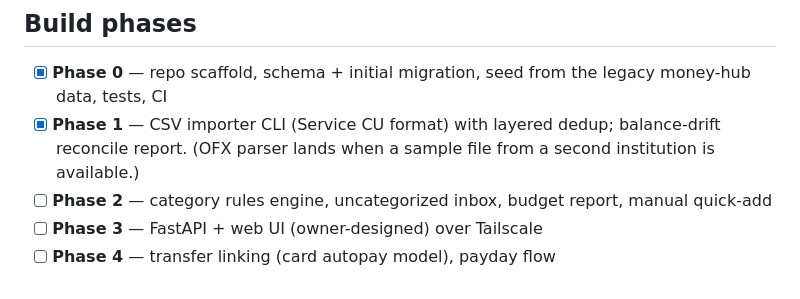
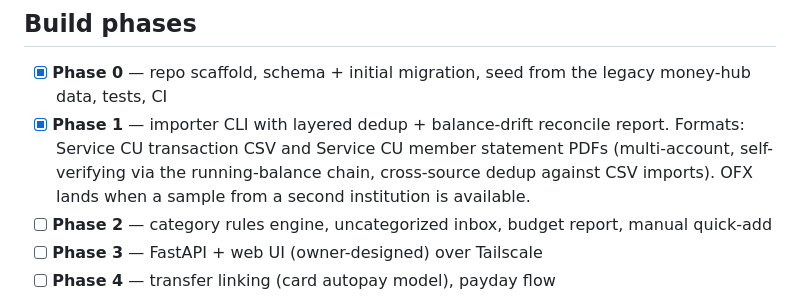
Before and after one commit to TheHunter75771/MoneyHub, a Markdown page: README.md, the part around the change. GitHub-like rendering.

Commit message:
README: statement PDF support in Phase 1 scope
Co-Authored-By: Claude Fable 5 <noreply@anthropic.com>

```diff
--- a/README.md
+++ b/README.md
@@ -50,9 +50,11 @@ bank exports (CSV/OFX)      manual entry
 
 - [x] **Phase 0** — repo scaffold, schema + initial migration, seed from the
       legacy money-hub data, tests, CI
-- [x] **Phase 1** — CSV importer CLI (Service CU format) with layered dedup;
-      balance-drift reconcile report. (OFX parser lands when a sample file
-      from a second institution is available.)
+- [x] **Phase 1** — importer CLI with layered dedup + balance-drift reconcile
+      report. Formats: Service CU transaction CSV and Service CU member
+      statement PDFs (multi-account, self-verifying via the running-balance
+      chain, cross-source dedup against CSV imports). OFX lands when a sample
+      from a second institution is available.
 - [ ] **Phase 2** — category rules engine, uncategorized inbox, budget report,
       manual quick-add
 - [ ] **Phase 3** — FastAPI + web UI (owner-designed) over Tailscale
```
